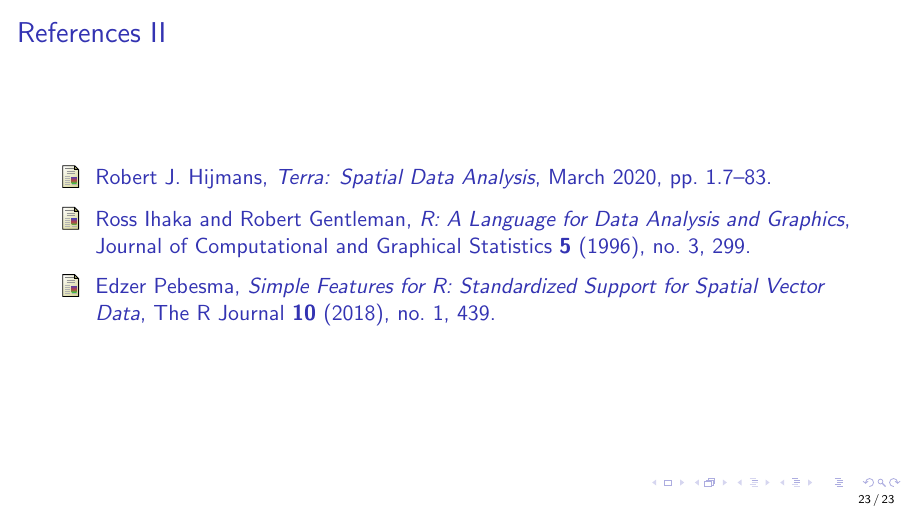
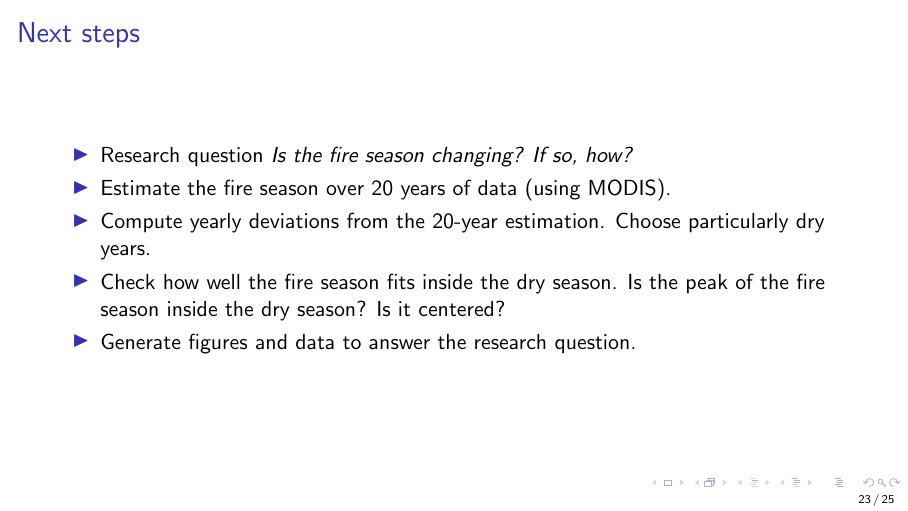
Before and after one commit to albhasan/slides, LaTeX slides (seasonmetrics/slides/slides.tex): page 23 of 23 before the commit and page 23 of 25 after it. Compiled offline with pdfLaTeX.

Commit message:
Next-steps slide added. Added slide comparing p&thre vs dsig for the world.

```diff
--- a/seasonmetrics/slides/slides.tex
+++ b/seasonmetrics/slides/slides.tex
@@ -379,3 +389,14 @@
+\begin{frame}
+    \frametitle{Next steps}
+    \begin{itemize}
+        \item Research question \textit{Is the fire season changing? If so, how?}
+        \item Estimate the fire season over 20 years of data (using MODIS).
+        \item Compute yearly deviations from the 20-year estimation. Choose
+            particularly dry years.
+        \item Check how well the fire season fits inside the dry season. Is
+            the peak of the fire season inside the dry season? Is it centered?
+        \item Generate figures and data to answer the research question.
+    \end{itemize}
 \end{frame}
 
 \begin{frame}[allowframebreaks]
```
Also changed, not shown: seasonmetrics/slides/images/dsig_world.png (added), seasonmetrics/slides/slides.tex (14 more changed lines).
